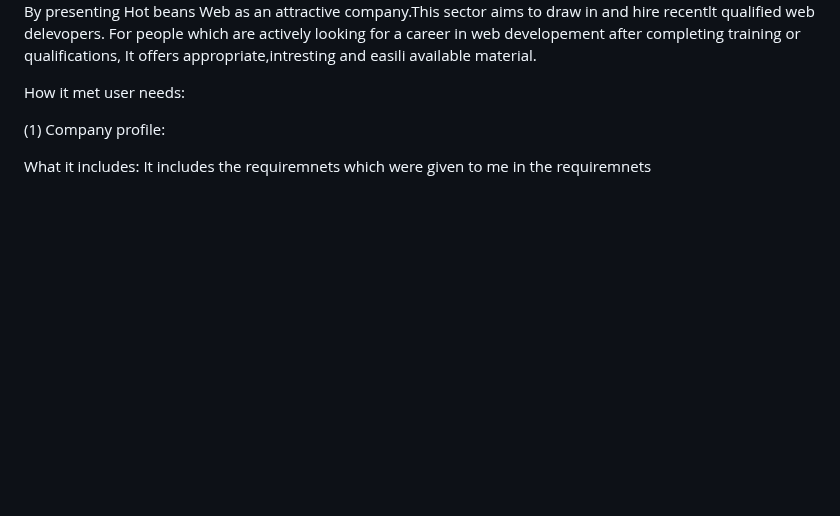
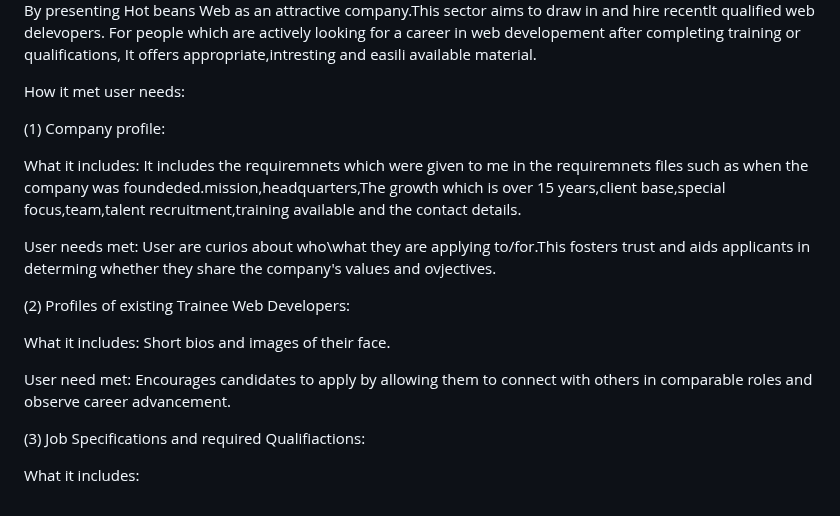
Before and after one commit to rigogomes123/Unit-_15_web_developmentt, a Markdown page: README.md, the part around the change. Rendered like a GitHub page; blank space fills up the shorter version.

```diff
--- a/README.md
+++ b/README.md
@@ -375,4 +375,16 @@ How it met user needs:
 
 (1) Company profile:
 
-What it includes: It includes the requiremnets which were given to me in the requiremnets
+What it includes: It includes the requiremnets which were given to me in the requiremnets files such as when the company was foundeded.mission,headquarters,The growth which is over 15 years,client base,special focus,team,talent recruitment,training available and the contact details.
+
+User needs met: User are curios about who\what they are applying to/for.This fosters trust and aids applicants in determing whether they share the company's values and ovjectives.
+
+(2) Profiles of existing Trainee Web Developers:
+
+What it includes: Short bios and images of their face.
+
+User need met: Encourages candidates to apply by allowing them to connect with others in comparable roles and observe career advancement.
+
+(3) Job Specifications and required Qualifiactions:
+
+What it includes:
```
